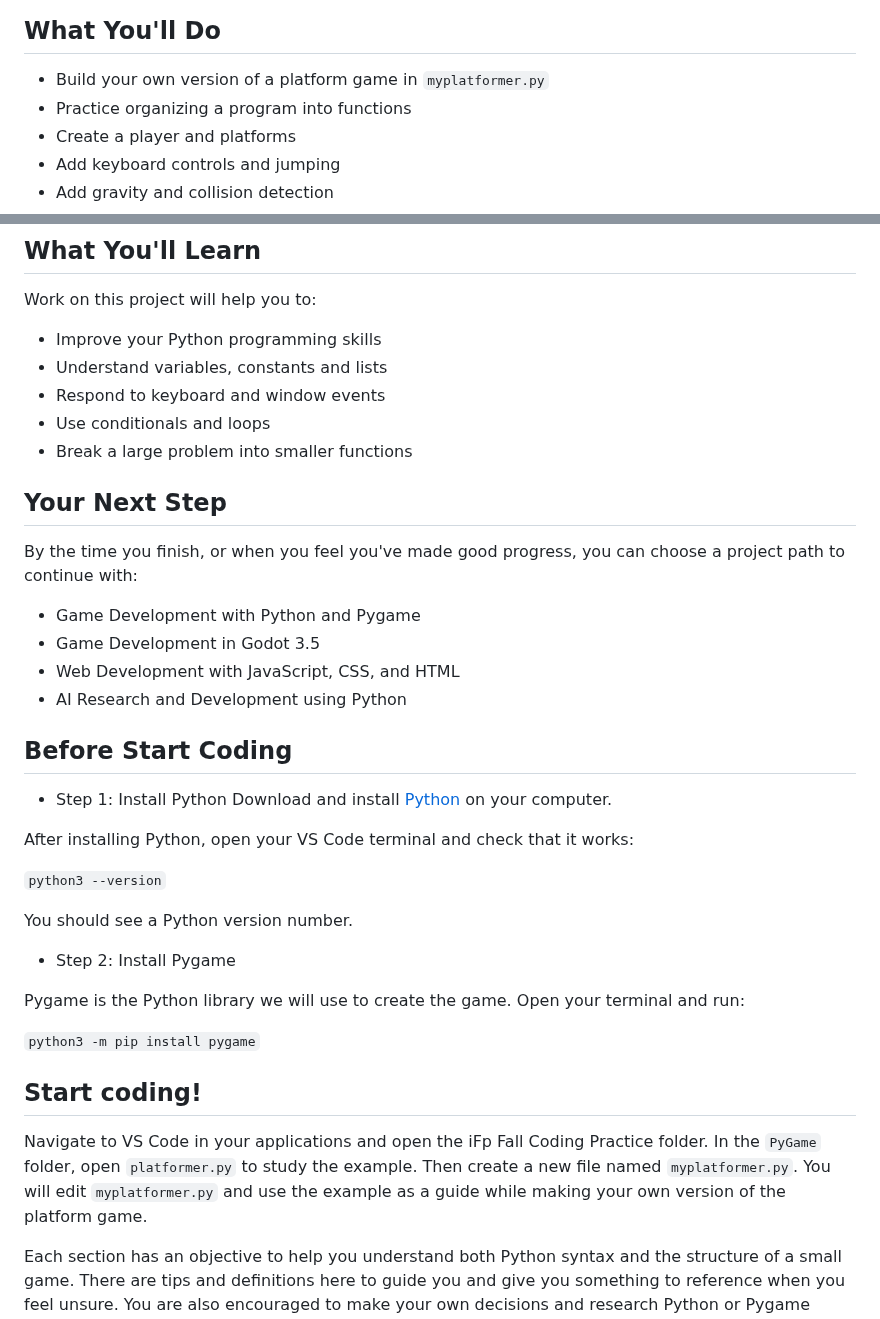
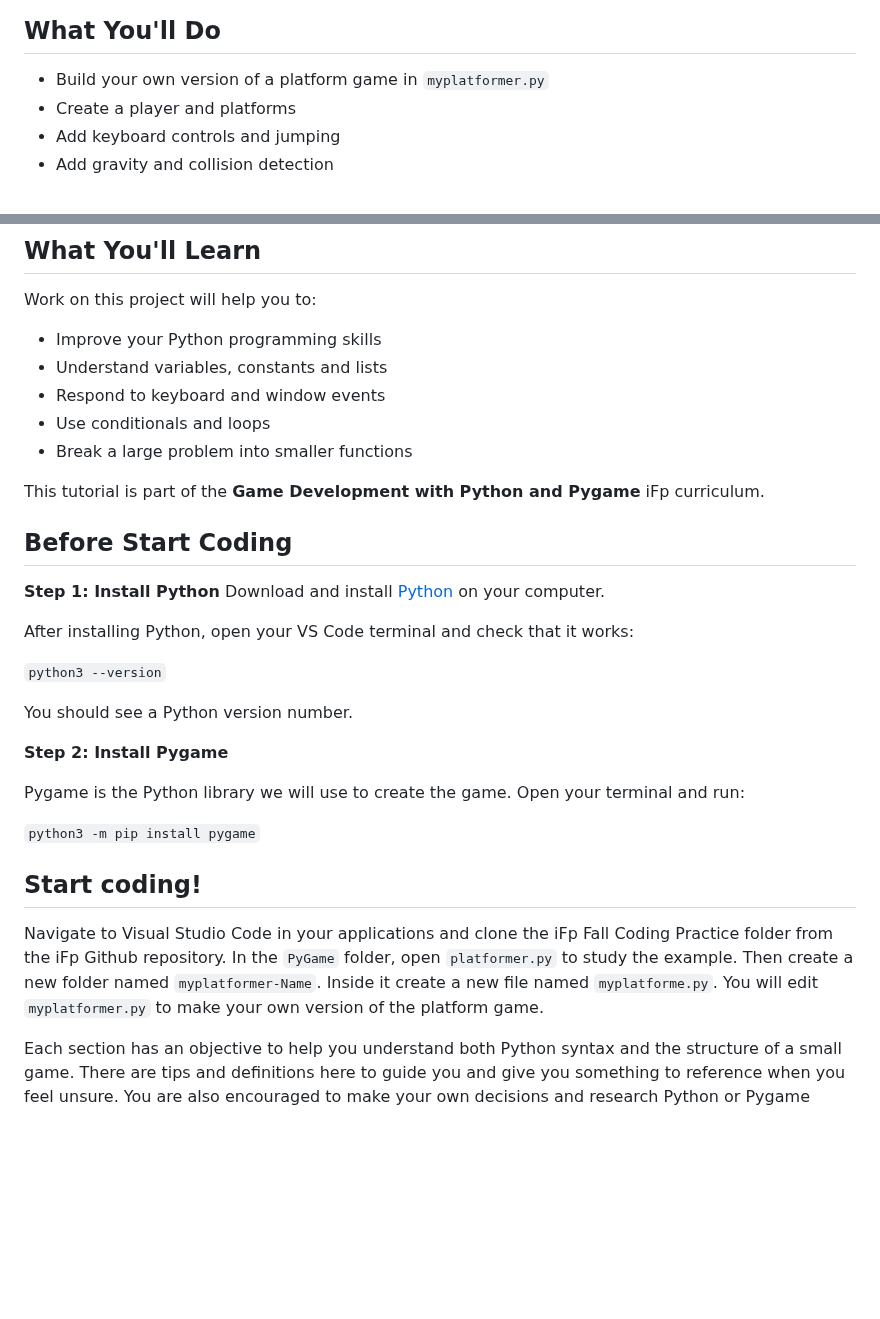
Before and after one commit to Innovators-for-Purpose/iFp-CS-Summer-Learning, a Markdown page: PyGame/myplatformer-bela/PyREADMEPlatformer.md, 2 parts joined by grey strips. Drawn GitHub-style; blank space fills up the shorter version.

```diff
--- a/PyGame/myplatformer-bela/PyREADMEPlatformer.md
+++ b/PyGame/myplatformer-bela/PyREADMEPlatformer.md
@@ -5,7 +5,6 @@ Welcome to iFp's Python coding practice 2! In this session you will practice Pyt
 ## What You'll Do
 
 - Build your own version of a platform game in `myplatformer.py`
-- Practice organizing a program into functions
 - Create a player and platforms
 - Add keyboard controls and jumping
 - Add gravity and collision detection
@@ -21,18 +20,11 @@ Work on this project will help you to:
 - Use conditionals and loops
 - Break a large problem into smaller functions
 
-## Your Next Step
-
-By the time you finish, or when you feel you've made good progress, you can choose a project path to continue with:
-
-- Game Development with Python and Pygame
-- Game Development in Godot 3.5
-- Web Development with JavaScript, CSS, and HTML
-- AI Research and Development using Python
+This tutorial is part of the **Game Development with Python and Pygame** iFp curriculum.
 
 ## Before Start Coding
 
-- Step 1: Install Python
+**Step 1: Install Python**
 Download and install [Python](https://www.python.org/downloads/) on your computer.
 
 After installing Python, open your VS Code terminal and check that it works:
@@ -41,7 +33,7 @@ After installing Python, open your VS Code terminal and check that it works:
 
 You should see a Python version number.
 
-- Step 2: Install Pygame
+**Step 2: Install Pygame**
 
 Pygame is the Python library we will use to create the game.
 Open your terminal and run:
@@ -50,7 +42,7 @@ Open your terminal and run:
 
 ## Start coding!
 
-Navigate to VS Code in your applications and open the iFp Fall Coding Practice folder. In the `PyGame` folder, open `platformer.py` to study the example. Then create a new file named `myplatformer.py`. You will edit `myplatformer.py` and use the example as a guide while making your own version of the platform game.
+Navigate to Visual Studio Code in your applications and clone the iFp Fall Coding Practice folder from the iFp Github repository. In the `PyGame` folder, open `platformer.py` to study the example. Then create a new folder named `myplatformer-Name`. Inside it create a new file named `myplatforme.py`. You will edit `myplatformer.py` to make your own version of the platform game.
 
 Each section has an objective to help you understand both Python syntax and the structure of a small game. There are tips and definitions here to guide you and give you something to reference when you feel unsure. You are also encouraged to make your own decisions and research Python or Pygame documentation when you are curious or stuck. Your mentors will be available to answer questions.
 
```
Also changed, not shown: other parts of PyGame/myplatformer-bela/PyREADMEPlatformer.md (+41 -2 lines).
